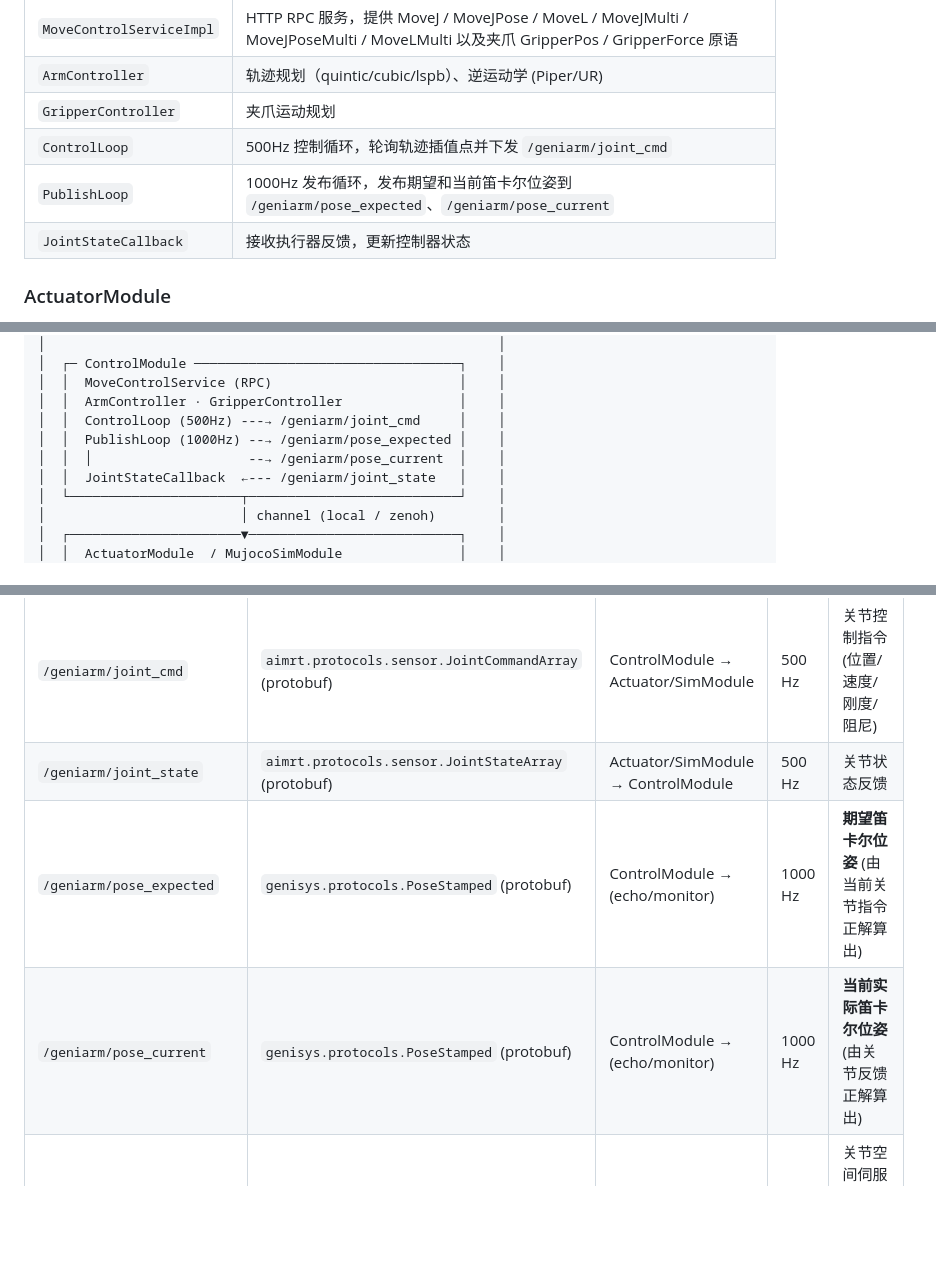
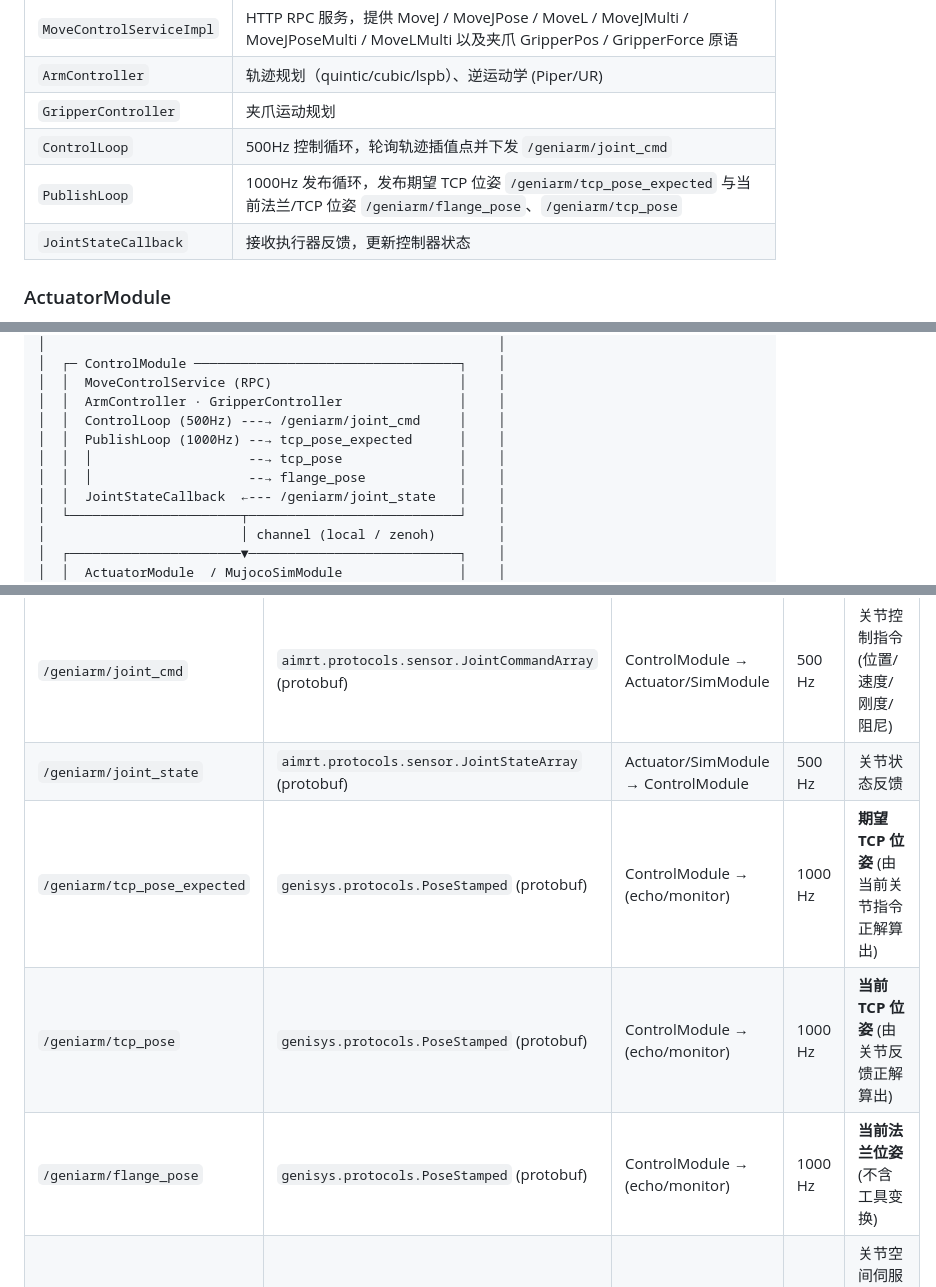
Before and after one commit to wxnlP/genisys, a Markdown page: README.md, 3 parts joined by grey strips. Rendered like a GitHub page; blank space fills up the shorter version.

Commit message:
docs: 更新位姿通道命名

```diff
--- a/README.md
+++ b/README.md
@@ -122,7 +122,7 @@ echo "$(id -un)   -   rtprio   90" | sudo tee /etc/security/limits.d/99-robot-re
 | `ArmController` | 轨迹规划（quintic/cubic/lspb）、逆运动学 (Piper/UR)|
 | `GripperController` | 夹爪运动规划 |
 | `ControlLoop` | 500Hz 控制循环，轮询轨迹插值点并下发 `/geniarm/joint_cmd` |
-| `PublishLoop` | 1000Hz 发布循环，发布期望和当前笛卡尔位姿到 `/geniarm/pose_expected`、`/geniarm/pose_current` |
+| `PublishLoop` | 1000Hz 发布循环，发布期望 TCP 位姿 `/geniarm/tcp_pose_expected` 与当前法兰/TCP 位姿 `/geniarm/flange_pose`、`/geniarm/tcp_pose` |
 | `JointStateCallback` | 接收执行器反馈，更新控制器状态 |
 
 ### ActuatorModule
@@ -175,8 +175,9 @@ python -m monitor.main
 │  │  MoveControlService (RPC)                        │    │
 │  │  ArmController · GripperController               │    │
 │  │  ControlLoop (500Hz) ---→ /geniarm/joint_cmd     │    │
-│  │  PublishLoop (1000Hz) --→ /geniarm/pose_expected │    │
-│  │  │                    --→ /geniarm/pose_current  │    │
+│  │  PublishLoop (1000Hz) --→ tcp_pose_expected      │    │
+│  │  │                    --→ tcp_pose               │    │
+│  │  │                    --→ flange_pose            │    │
 │  │  JointStateCallback  ←--- /geniarm/joint_state   │    │
 │  └──────────────────────┬───────────────────────────┘    │
 │                         │ channel (local / zenoh)        │
@@ -194,8 +195,9 @@ python -m monitor.main
 |:---|:---|:---|:---|:---|
 | `/geniarm/joint_cmd` | `aimrt.protocols.sensor.JointCommandArray` (protobuf) | ControlModule → Actuator/SimModule | 500 Hz | 关节控制指令 (位置/速度/刚度/阻尼) |
 | `/geniarm/joint_state` | `aimrt.protocols.sensor.JointStateArray` (protobuf) | Actuator/SimModule → ControlModule | 500 Hz | 关节状态反馈 |
-| `/geniarm/pose_expected` | `genisys.protocols.PoseStamped` (protobuf) | ControlModule → (echo/monitor) | 1000 Hz | **期望笛卡尔位姿** (由当前关节指令正解算出) |
-| `/geniarm/pose_current` | `genisys.protocols.PoseStamped` (protobuf) | ControlModule → (echo/monitor) | 1000 Hz | **当前实际笛卡尔位姿** (由关节反馈正解算出) |
+| `/geniarm/tcp_pose_expected` | `genisys.protocols.PoseStamped` (protobuf) | ControlModule → (echo/monitor) | 1000 Hz | **期望 TCP 位姿** (由当前关节指令正解算出) |
+| `/geniarm/tcp_pose` | `genisys.protocols.PoseStamped` (protobuf) | ControlModule → (echo/monitor) | 1000 Hz | **当前 TCP 位姿** (由关节反馈正解算出) |
+| `/geniarm/flange_pose` | `genisys.protocols.PoseStamped` (protobuf) | ControlModule → (echo/monitor) | 1000 Hz | **当前法兰位姿** (不含工具变换) |
 | `/geniarm/servoj_cmd` | `genisys_msgs/msg/ServoJCommand` (ROS2 Message) | 外部 → ControlModule | 外部触发 | 关节空间伺服指令 (目标关节角 + dt + stop) |
 | `/geniarm/servoj_pose_cmd` | `genisys_msgs/msg/ServoJPoseCommand` (ROS2 Message) | 外部 → ControlModule | 外部触发 | 笛卡尔位姿伺服指令 (位姿 → IK → ServoJ) |
 | `/geniarm/servol_cmd` | `genisys_msgs/msg/ServoLCommand` (ROS2 Message) | 外部 → ControlModule | 外部触发 | 笛卡尔直线伺服指令 |
```
